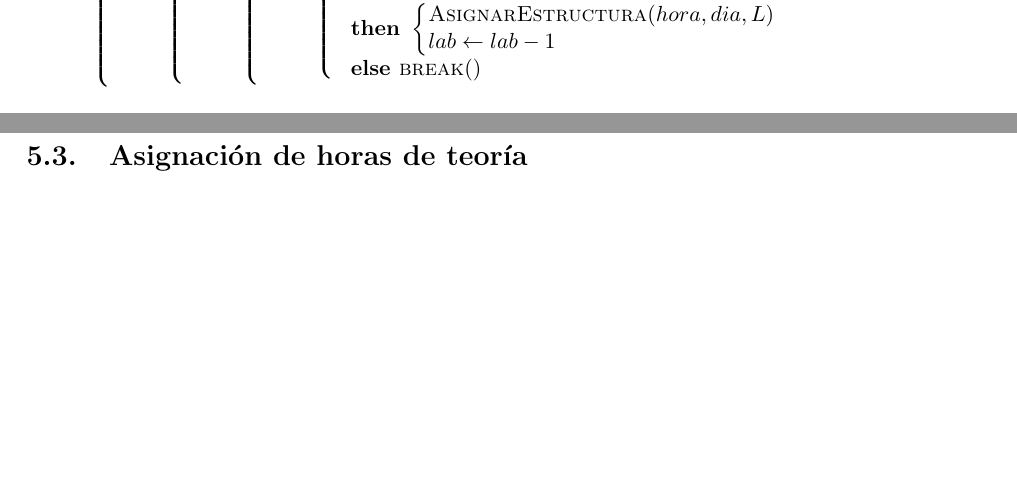
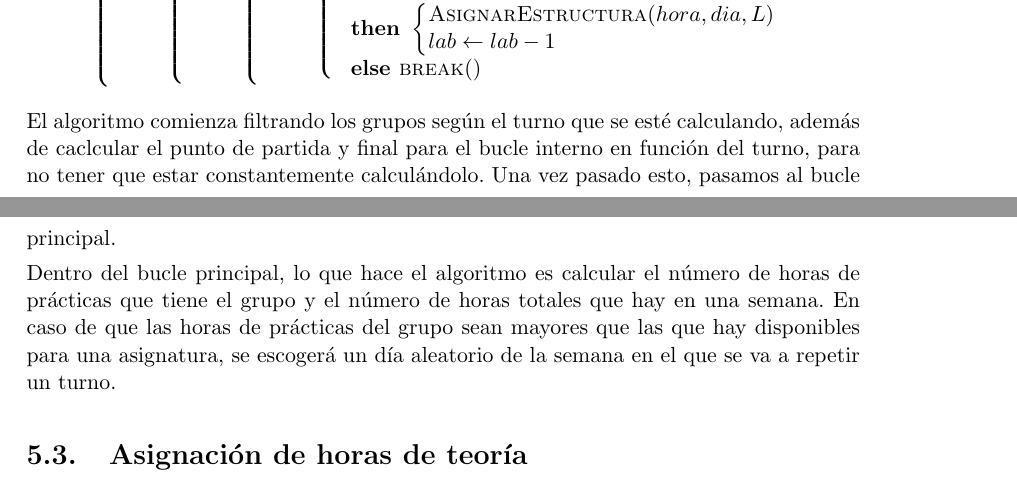
Before and after one commit to BraulioV/TFG, a LaTeX thesis (doc/titulo.tex, which reads doc/dos_greedy.tex): two parts of pages 34 and 35 of 44, joined at a grey line, cut so that both start at the same text, the shorter picture padded with empty space. Compiled offline with pdfLaTeX.

Commit message:
Comentando el pseudcódigo del algoritmo de la estructura

```diff
--- a/doc/dos_greedy.tex
+++ b/doc/dos_greedy.tex
@@ -122,6 +122,10 @@ final \GETS \CALL{FinalFranja}{turno}\\
    	\END
 \END
 \end{pseudocode}
+
+El algoritmo comienza filtrando los grupos según el turno que se esté calculando, además de caclcular el punto de partida y final para el bucle interno en función del turno, para no tener que estar constantemente calculándolo. Una vez pasado esto, pasamos al bucle principal.
+
+Dentro del bucle principal, lo que hace el algoritmo es calcular el número de horas de prácticas que tiene el grupo y el número de horas totales que hay en una semana. En caso de que las horas de prácticas del grupo sean mayores que las que hay disponibles para una asignatura, se escogerá un día aleatorio de la semana en el que se va a repetir un turno.
 
 \section{Asignación de horas de teoría}
 Esta segunda versión del algoritmo de asignación de horas de teoría utiliza como base la estructura hecha por el algoritmo de preasignación. Así, sólo tiene permitido asignar horas en los huecos que estén marcados como \texttt{T} en la matriz de estructura. Usando esto como base y un diccionario con las horas por asignar de cada asignatura, el algoritmo distingue varios casos diferentes:
```
